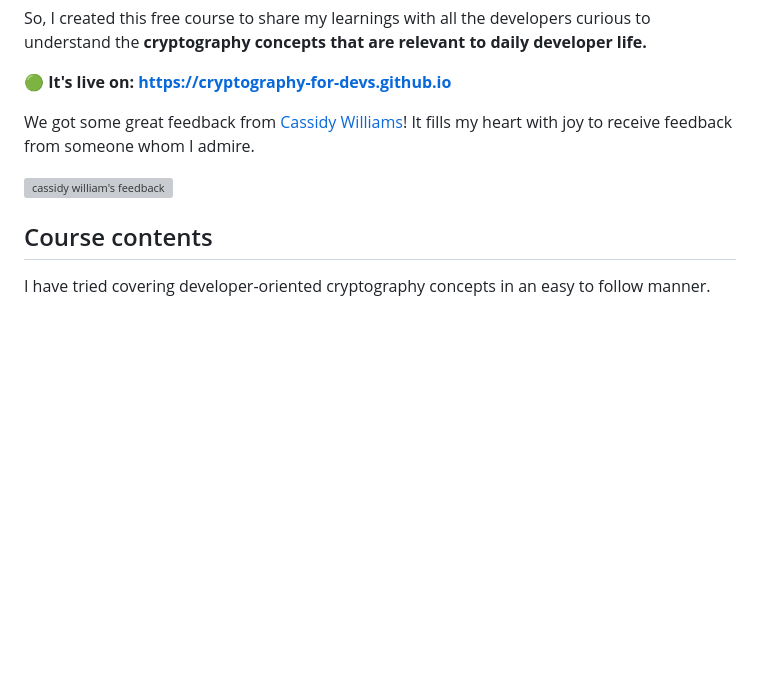
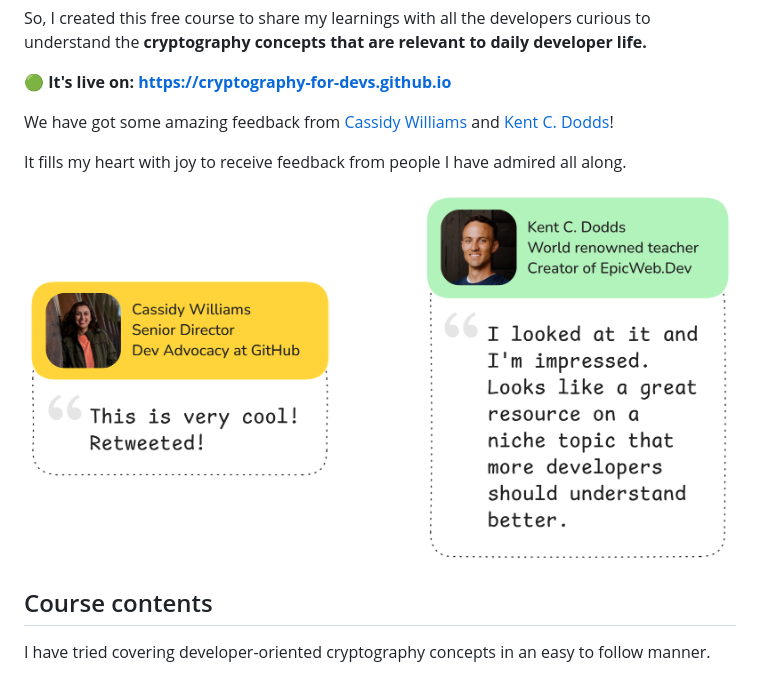
Before and after one commit to Cryptography-for-Devs/Cryptography-for-Devs.github.io, a Markdown page: README.md, the part around the change. GitHub-like rendering; pictures changed too: cassidy-and-kent-feedback.png; blank space fills up the shorter version; grey boxes are pictures that could not be loaded.

Commit message:
readme: add feedback cassidy, kent

```diff
--- a/README.md
+++ b/README.md
@@ -10,11 +10,11 @@ So, I created this free course to share my learnings with all the developers cur
 
 **🟢 It's live on: https://cryptography-for-devs.github.io**
 
+We have got some amazing feedback from [Cassidy Williams](https://x.com/cassidoo) and [Kent C. Dodds](https://twitter.com/kentcdodds)!
 
-We got some great feedback from [Cassidy Williams](https://x.com/cassidoo)! It fills my heart with joy to receive feedback from someone whom I admire.
+It fills my heart with joy to receive feedback from people I have admired all along.
 
-<img src="cassidys-feedback.svg" alt="cassidy william's feedback">
-
+<img src="cassidy-and-kent-feedback.png" alt="cassidy william's feedback">
 
 ## Course contents
 
```
Also changed, not shown: 1 other file.
